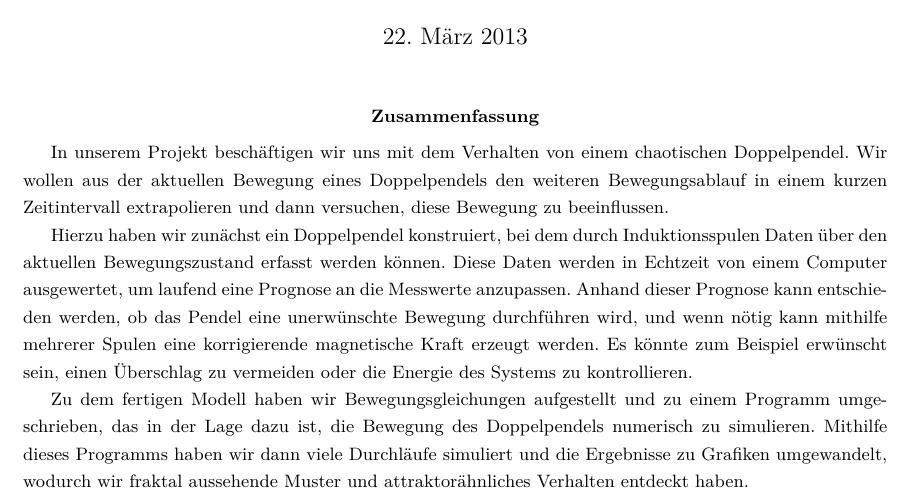
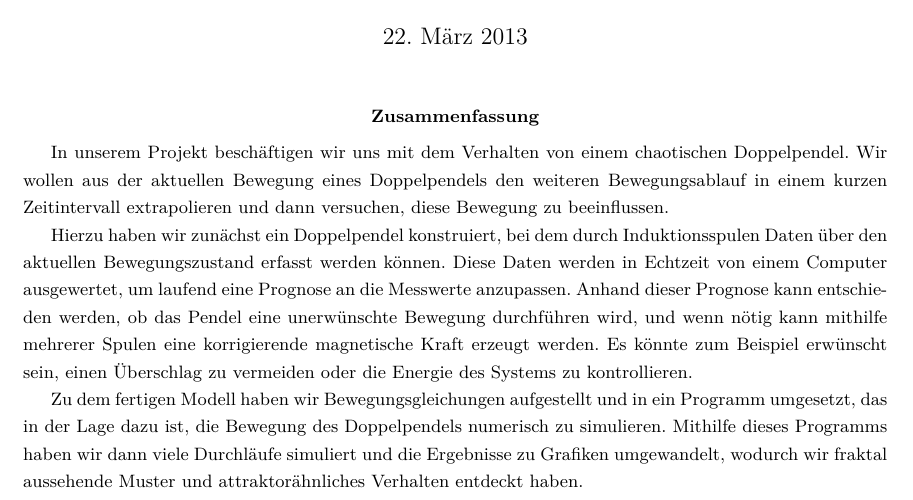
Before and after one commit to tychon/chaospendel-doc, a LaTeX paper (doc-ger/Dokumentation.tex): part of page 1 of 19, cut so that both start at the same text. Compiled offline with pdfLaTeX.

Commit message:
formulierung

```diff
--- a/doc-ger/Dokumentation.tex
+++ b/doc-ger/Dokumentation.tex
@@ -51,7 +51,7 @@ In unserem Projekt beschäftigen wir uns mit dem Verhalten von einem chaotischen
 
 Hierzu haben wir zunächst ein Doppelpendel konstruiert, bei dem durch Induktionsspulen Daten über den aktuellen Bewegungszustand erfasst werden können. Diese Daten werden in Echtzeit von einem Computer ausgewertet, um laufend eine Prognose an die Messwerte anzupassen. Anhand dieser Prognose kann entschieden werden, ob das Pendel eine unerwünschte Bewegung durchführen wird, und wenn nötig kann mithilfe mehrerer Spulen eine korrigierende magnetische Kraft erzeugt werden. Es könnte zum Beispiel erwünscht sein, einen Überschlag zu vermeiden oder die Energie des Systems zu kontrollieren.
 
-Zu dem fertigen Modell haben wir Bewegungsgleichungen aufgestellt und zu einem Programm umgeschrieben, das in der Lage dazu ist, die Bewegung
+Zu dem fertigen Modell haben wir Bewegungsgleichungen aufgestellt und in ein Programm umgesetzt, das in der Lage dazu ist, die Bewegung
 des Doppelpendels numerisch zu simulieren. Mithilfe dieses Programms haben wir dann viele Durchläufe simuliert und die Ergebnisse zu Grafiken
 umgewandelt, wodurch wir fraktal aussehende Muster und attraktorähnliches Verhalten entdeckt haben.
 \end{abstract}
```
